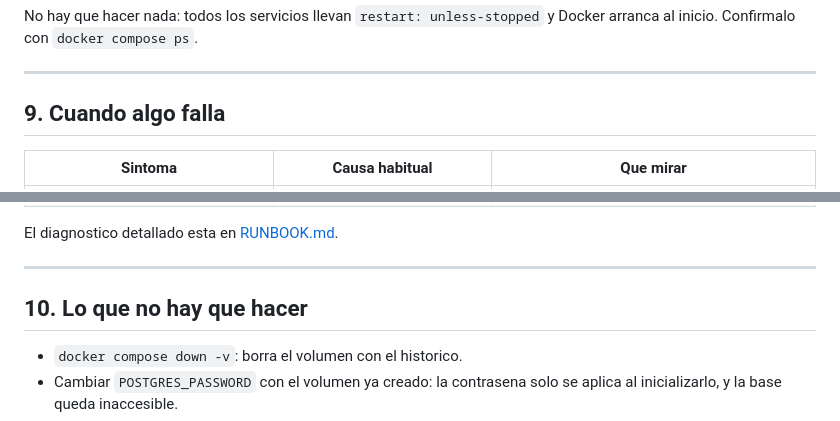
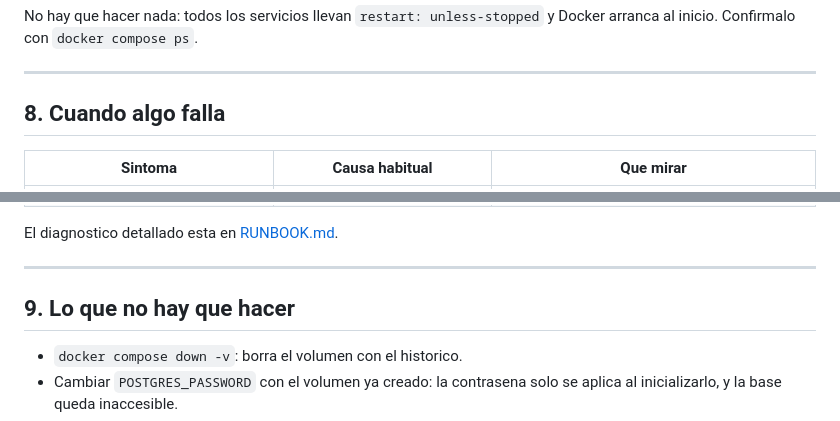
Before and after one commit to Abadalina/rodalies-observatorio, a Markdown page: docs/DESPLIEGUE.md, 2 parts joined by grey strips. Drawn GitHub-style.

```diff
--- a/docs/DESPLIEGUE.md
+++ b/docs/DESPLIEGUE.md
@@ -320,7 +284,7 @@ Docker arranca al inicio. Confirmalo con `docker compose ps`.
 
 ---
 
-## 9. Cuando algo falla
+## 8. Cuando algo falla
 
 | Sintoma | Causa habitual | Que mirar |
 |---|---|---|
@@ -335,7 +299,7 @@ El diagnostico detallado esta en [RUNBOOK.md](RUNBOOK.md).
 
 ---
 
-## 10. Lo que no hay que hacer
+## 9. Lo que no hay que hacer
 
 - `docker compose down -v`: borra el volumen con el historico.
 - Cambiar `POSTGRES_PASSWORD` con el volumen ya creado: la contrasena solo se
```
Also changed, not shown: other parts of docs/DESPLIEGUE.md (+11 -47 lines), CLAUDE.md (+3 -0 lines).
